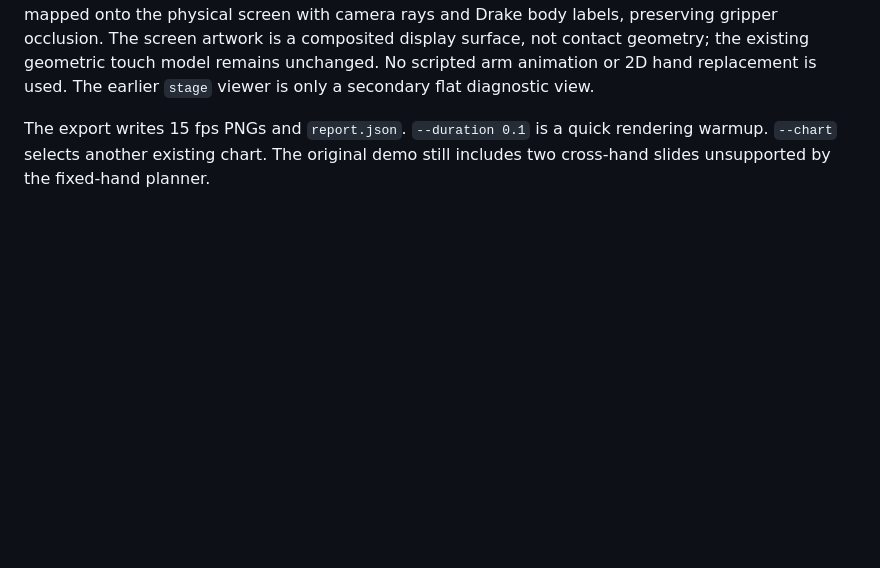
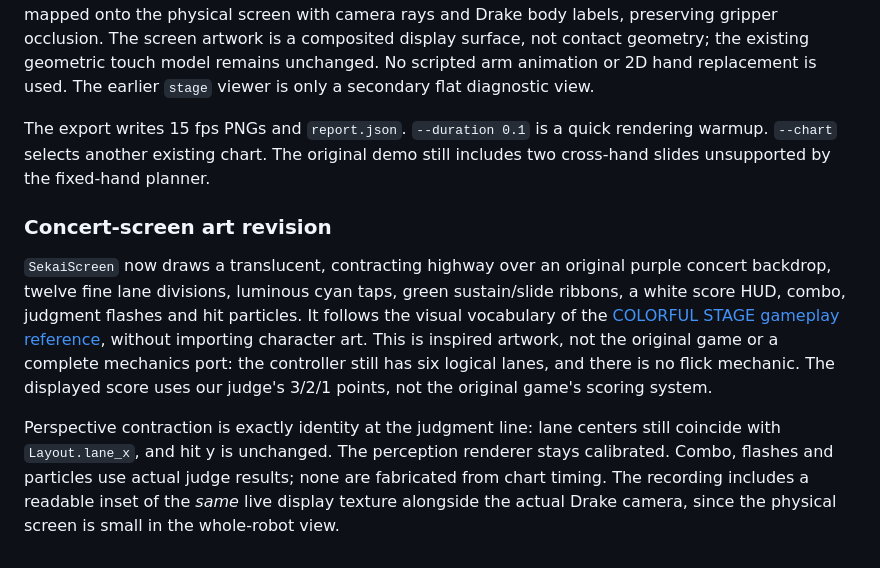
Before and after one commit to annadeng8/rhythmbot, a Markdown page: README.md, the part around the change. GitHub-like rendering; blank space fills up the shorter version.

```diff
--- a/README.md
+++ b/README.md
@@ -958,3 +958,22 @@ flat diagnostic view.
 The export writes 15 fps PNGs and `report.json`. `--duration 0.1` is a quick
 rendering warmup. `--chart` selects another existing chart. The original demo
 still includes two cross-hand slides unsupported by the fixed-hand planner.
+
+### Concert-screen art revision
+
+`SekaiScreen` now draws a translucent, contracting highway over an original
+purple concert backdrop, twelve fine lane divisions, luminous cyan taps,
+green sustain/slide ribbons, a white score HUD, combo, judgment flashes and
+hit particles. It follows the visual vocabulary of the
+[COLORFUL STAGE gameplay reference](https://www.cosmocover.com/newsroom/tap-to-the-rhythm-hatsune-miku-colorful-stage-mobile-game-to-offer-public-beta-october-5-20/),
+without importing character art. This is inspired artwork, not the original
+game or a complete mechanics port: the controller still has six logical lanes,
+and there is no flick mechanic. The displayed score uses our judge's 3/2/1
+points, not the original game's scoring system.
+
+Perspective contraction is exactly identity at the judgment line: lane centers
+still coincide with `Layout.lane_x`, and hit y is unchanged. The perception
+renderer stays calibrated. Combo, flashes and particles use actual judge
+results; none are fabricated from chart timing. The recording includes a
+readable inset of the *same* live display texture alongside the actual Drake
+camera, since the physical screen is small in the whole-robot view.
```
Also changed, not shown: docs/sekai-screen.png (added), 3 other files.
